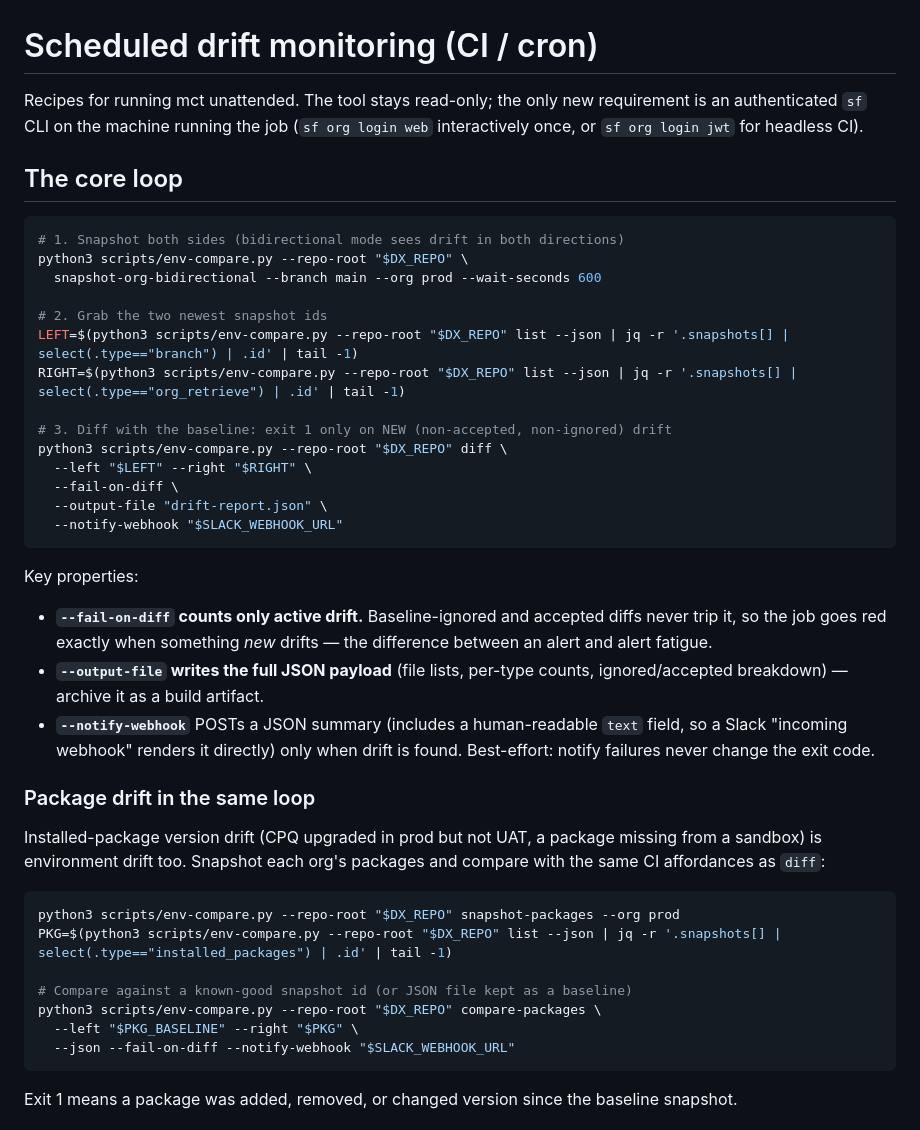
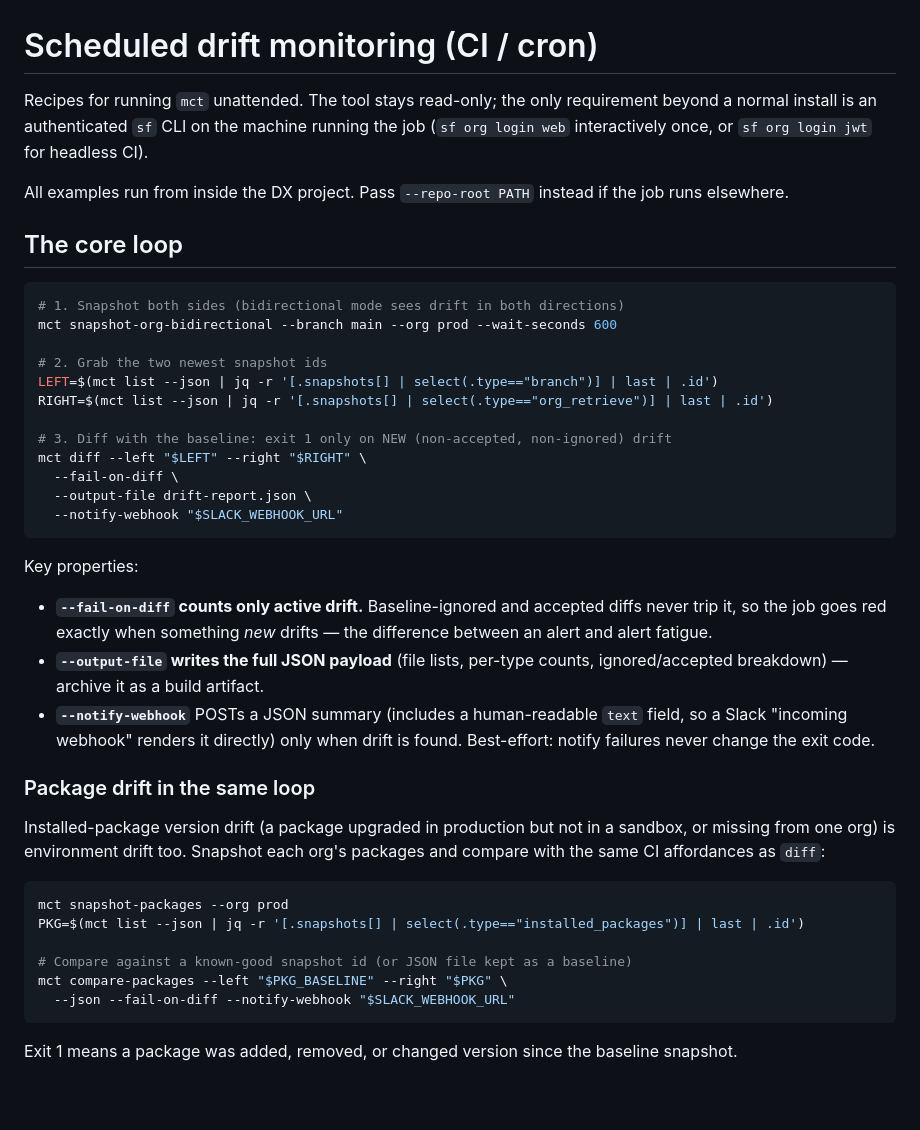
Before and after one commit to billv5w/salesforce-metadata-compare, a Markdown page: docs/ci-drift-monitoring.md, the part around one of its changes. GitHub-like rendering; blank space fills up the shorter version.

````diff
--- a/docs/ci-drift-monitoring.md
+++ b/docs/ci-drift-monitoring.md
@@ -1,25 +1,27 @@
 # Scheduled drift monitoring (CI / cron)
 
-Recipes for running mct unattended. The tool stays read-only; the only new
-requirement is an authenticated `sf` CLI on the machine running the job
-(`sf org login web` interactively once, or `sf org login jwt` for headless CI).
+Recipes for running `mct` unattended. The tool stays read-only; the only
+requirement beyond a normal install is an authenticated `sf` CLI on the machine
+running the job (`sf org login web` interactively once, or `sf org login jwt`
+for headless CI).
+
+All examples run from inside the DX project. Pass `--repo-root PATH` instead if
+the job runs elsewhere.
 
 ## The core loop
 
 ```bash
 # 1. Snapshot both sides (bidirectional mode sees drift in both directions)
-python3 scripts/env-compare.py --repo-root "$DX_REPO" \
-  snapshot-org-bidirectional --branch main --org prod --wait-seconds 600
+mct snapshot-org-bidirectional --branch main --org prod --wait-seconds 600
 
 # 2. Grab the two newest snapshot ids
-LEFT=$(python3 scripts/env-compare.py --repo-root "$DX_REPO" list --json | jq -r '.snapshots[] | select(.type=="branch") | .id' | tail -1)
-RIGHT=$(python3 scripts/env-compare.py --repo-root "$DX_REPO" list --json | jq -r '.snapshots[] | select(.type=="org_retrieve") | .id' | tail -1)
+LEFT=$(mct list --json | jq -r '[.snapshots[] | select(.type=="branch")] | last | .id')
+RIGHT=$(mct list --json | jq -r '[.snapshots[] | select(.type=="org_retrieve")] | last | .id')
 
 # 3. Diff with the baseline: exit 1 only on NEW (non-accepted, non-ignored) drift
-python3 scripts/env-compare.py --repo-root "$DX_REPO" diff \
-  --left "$LEFT" --right "$RIGHT" \
+mct diff --left "$LEFT" --right "$RIGHT" \
   --fail-on-diff \
-  --output-file "drift-report.json" \
+  --output-file drift-report.json \
   --notify-webhook "$SLACK_WEBHOOK_URL"
 ```
 
@@ -36,17 +38,16 @@ Key properties:
 
 ### Package drift in the same loop
 
-Installed-package version drift (CPQ upgraded in prod but not UAT, a package
-missing from a sandbox) is environment drift too. Snapshot each org's
+Installed-package version drift (a package upgraded in production but not in a
+sandbox, or missing from one org) is environment drift too. Snapshot each org's
 packages and compare with the same CI affordances as `diff`:
 
 ```bash
-python3 scripts/env-compare.py --repo-root "$DX_REPO" snapshot-packages --org prod
-PKG=$(python3 scripts/env-compare.py --repo-root "$DX_REPO" list --json | jq -r '.snapshots[] | select(.type=="installed_packages") | .id' | tail -1)
+mct snapshot-packages --org prod
+PKG=$(mct list --json | jq -r '[.snapshots[] | select(.type=="installed_packages")] | last | .id')
 
 # Compare against a known-good snapshot id (or JSON file kept as a baseline)
-python3 scripts/env-compare.py --repo-root "$DX_REPO" compare-packages \
-  --left "$PKG_BASELINE" --right "$PKG" \
+mct compare-packages --left "$PKG_BASELINE" --right "$PKG" \
   --json --fail-on-diff --notify-webhook "$SLACK_WEBHOOK_URL"
 ```
 
````
Also changed, not shown: other parts of docs/ci-drift-monitoring.md (+20 -20 lines), CHANGELOG.md (added, +31 -0 lines), CONTRIBUTING.md (added, +48 -0 lines), README.md (+37 -20 lines), SECURITY.md (added, +24 -0 lines), docs/metadata-compare-workflow.md (+1 -1 lines), docs/images/diff-ui.png (added), 2 other files.
